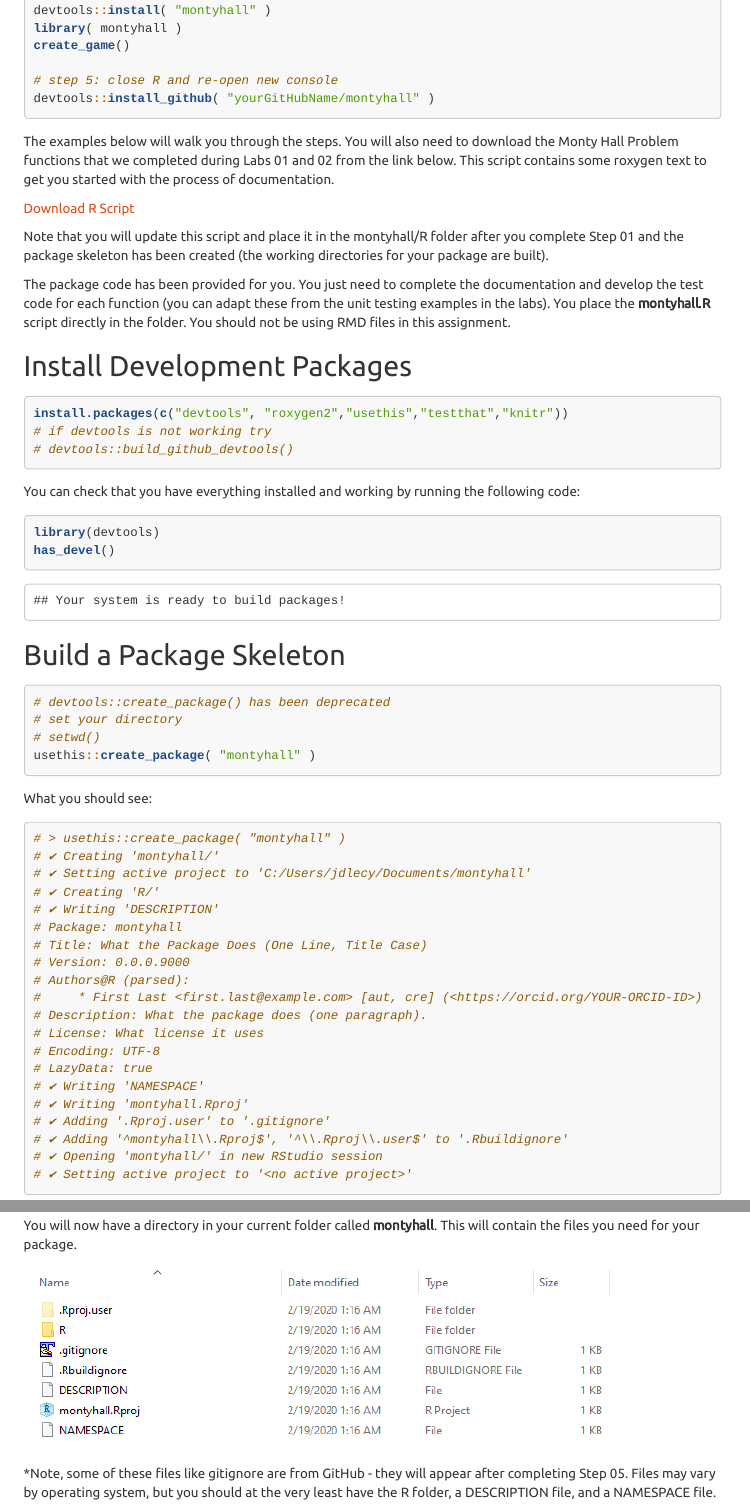
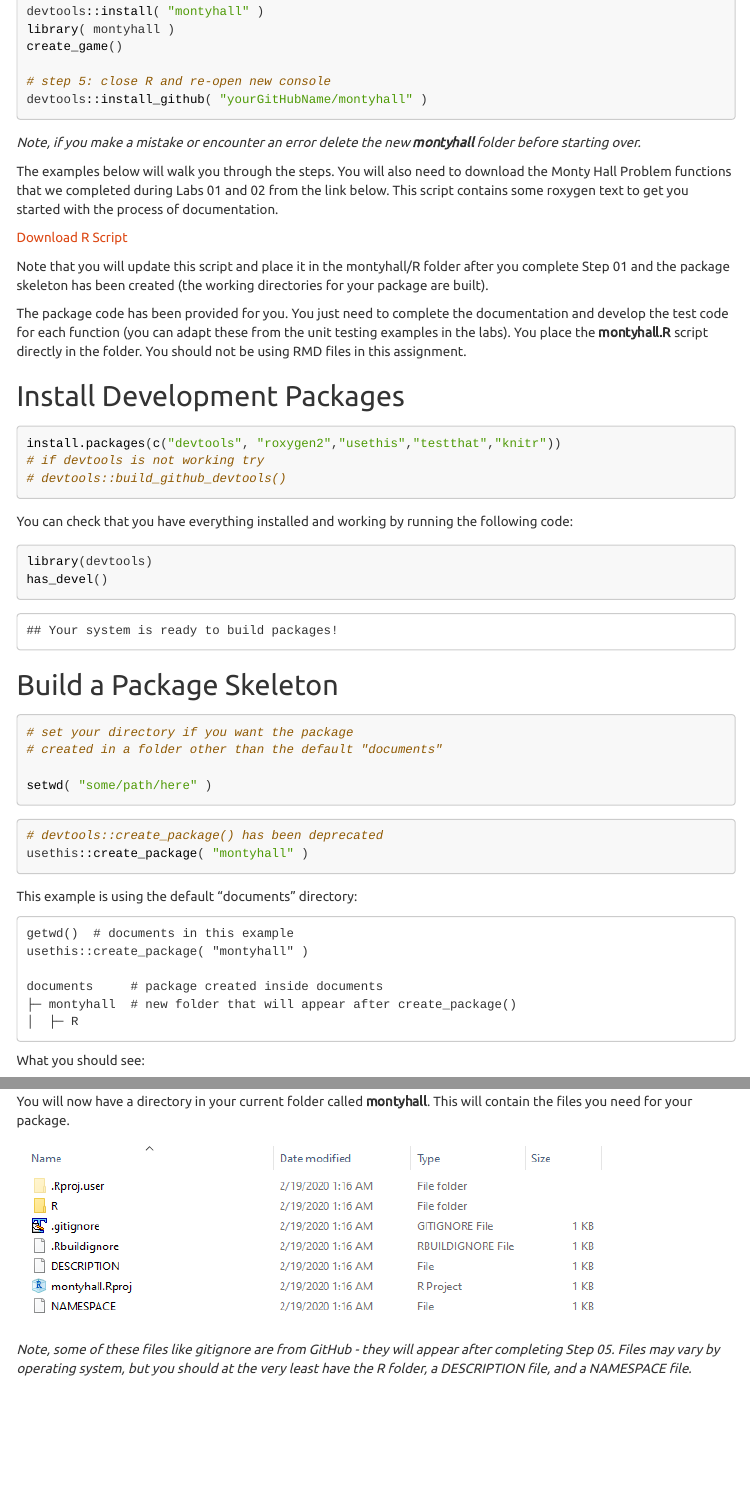
Before and after one commit to Watts-College/cpp-527-fall-2021, an R Markdown document (labs/create-r-package.rmd): the page in a window 1100 px wide, from 700 px down, and a second part further down, joined at a grey line. The pictures show the output file labs/create-r-package.html that the author committed with the source, opened offline; menus at the side of the page are left out; long lines of code are wrapped.

Commit message:
update package instructions

````diff
--- a/labs/create-r-package.rmd
+++ b/labs/create-r-package.rmd
@@ -72,6 +72,7 @@ devtools::install_github( "yourGitHubName/montyhall" )
 ```
 
 
+_Note, if you make a mistake or encounter an error delete the new **montyhall** folder before starting over._
 
 The examples below will walk you through the steps. You will also need to download the Monty Hall Problem functions that we completed during Labs 01 and 02 from the link below. This script contains some roxygen text to get you started with the process of documentation.
 
@@ -107,12 +108,27 @@ devtools::has_devel()
 ## Build a Package Skeleton
 
 ```{r, eval=F}
+# set your directory if you want the package
+# created in a folder other than the default "documents"
+
+setwd( "some/path/here" )
+```
+
+```{r, eval=F}
 # devtools::create_package() has been deprecated
-# set your directory
-# setwd()
 usethis::create_package( "montyhall" )
 ```
 
+This example is using the default "documents" directory:
+
+```
+getwd()  # documents in this example
+usethis::create_package( "montyhall" )
+
+documents     # package created inside documents
+├─ montyhall  # new folder that will appear after create_package()
+│  ├─ R
+```
 
 What you should see:
 
@@ -145,7 +161,7 @@ You will now have a directory in your current folder called **montyhall**. This
 
 ![](images/new-r-package.png)
 
-*Note, some of these files like gitignore are from GitHub - they will appear after completing Step 05. Files may vary by operating system, but you should at the very least have the R folder, a DESCRIPTION file, and a NAMESPACE file.
+*Note, some of these files like gitignore are from GitHub - they will appear after completing Step 05. Files may vary by operating system, but you should at the very least have the R folder, a DESCRIPTION file, and a NAMESPACE file.*
 
 ## Document Your Functions
 
````
Also changed, not shown: labs/create-r-package.html, labs/create-r-package.rmd (31 more changed lines).
